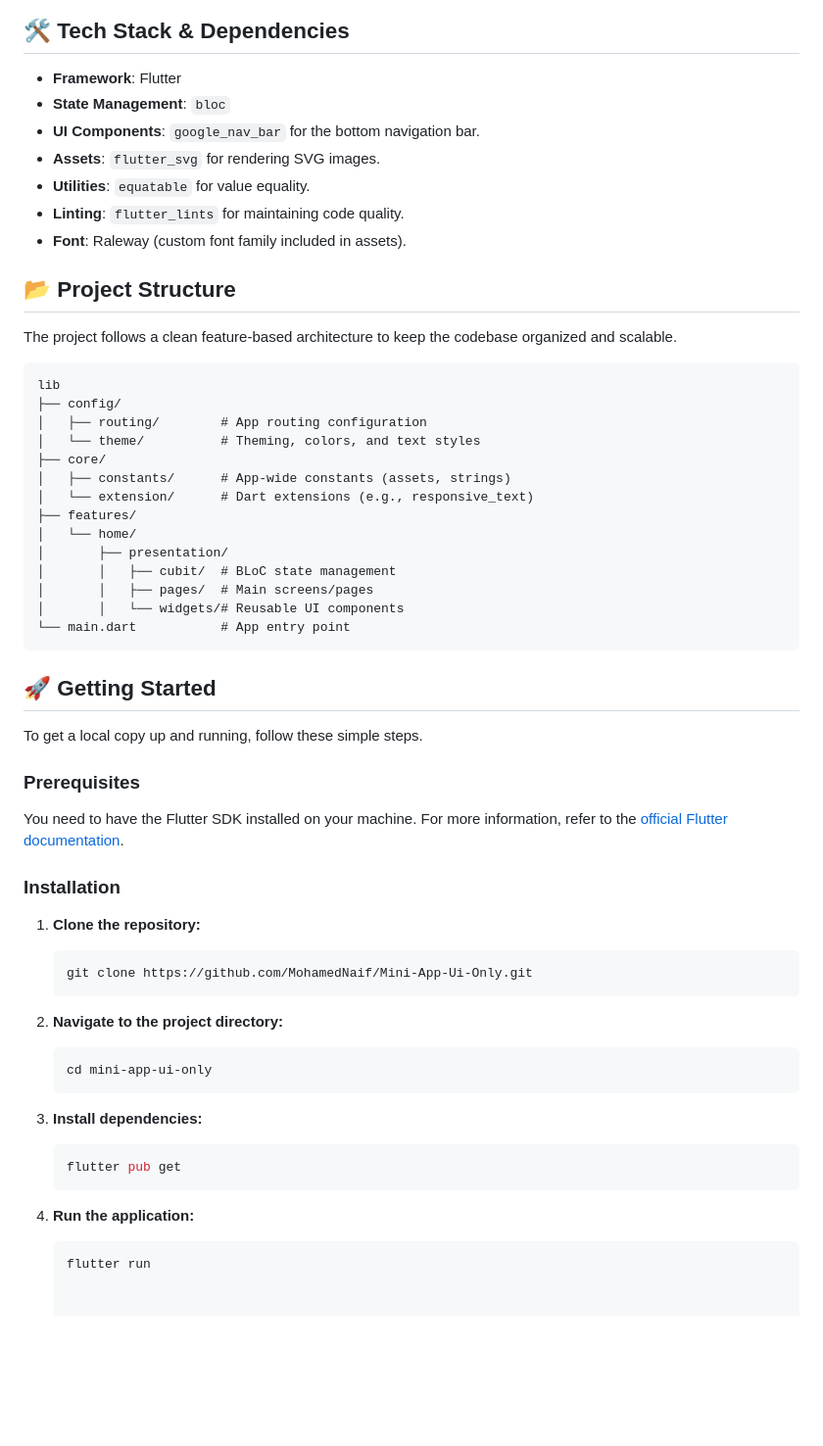
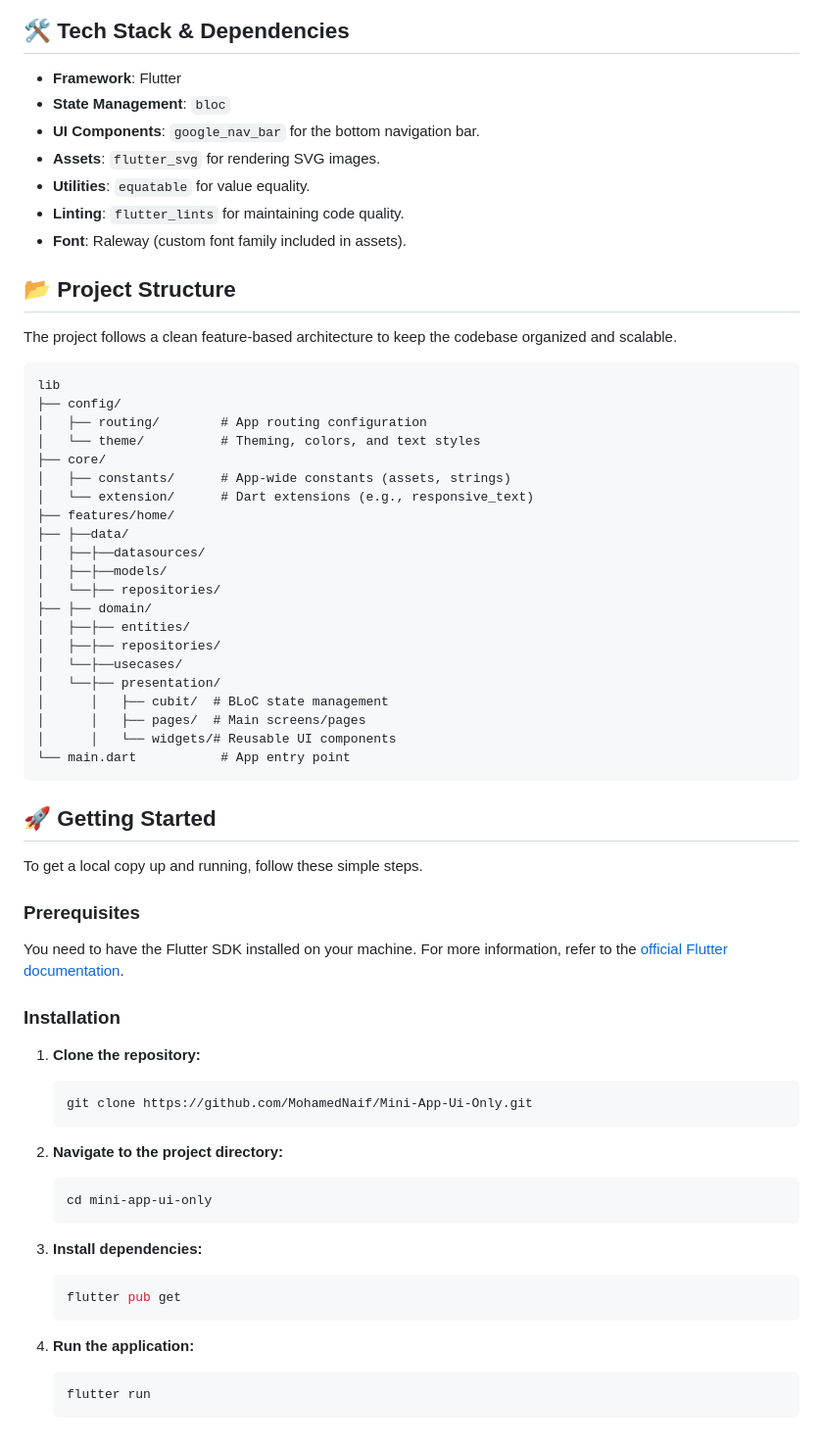
Before and after one commit to MohamedNaif/Mini-App-Ui-Only, a Markdown page: README.md, the part around one of its changes. Shown at 98% size. Drawn GitHub-style; blank space fills up the shorter version.

Commit message:
Update README.md to enhance project documentation with detailed app features, new demo media section, and improved project structure overview.

````diff
--- a/README.md
+++ b/README.md
@@ -42,12 +75,12 @@ A bright, encouraging screen designed to convert users to a premium plan. It fea
 ## 🛠️ Tech Stack & Dependencies
 
-*   **Framework**: Flutter
-*   **State Management**: `bloc`
-*   **UI Components**: `google_nav_bar` for the bottom navigation bar.
-*   **Assets**: `flutter_svg` for rendering SVG images.
-*   **Utilities**: `equatable` for value equality.
-*   **Linting**: `flutter_lints` for maintaining code quality.
-*   **Font**: Raleway (custom font family included in assets).
+- **Framework**: Flutter
+- **State Management**: `bloc`
+- **UI Components**: `google_nav_bar` for the bottom navigation bar.
+- **Assets**: `flutter_svg` for rendering SVG images.
+- **Utilities**: `equatable` for value equality.
+- **Linting**: `flutter_lints` for maintaining code quality.
+- **Font**: Raleway (custom font family included in assets).
 
 ## 📂 Project Structure
 
@@ -61,12 +94,19 @@ lib
 ├── core/
 │   ├── constants/      # App-wide constants (assets, strings)
 │   └── extension/      # Dart extensions (e.g., responsive_text)
-├── features/
-│   └── home/
-│       ├── presentation/
-│       │   ├── cubit/  # BLoC state management
-│       │   ├── pages/  # Main screens/pages
-│       │   └── widgets/# Reusable UI components
+├── features/home/
+├── ├──data/
+│   ├──├──datasources/
+│   ├──├──models/
+│   └──├── repositories/
+├── ├── domain/
+│   ├──├── entities/
+│   ├──├── repositories/
+│   └──├──usecases/
+│   └──├── presentation/
+│      │   ├── cubit/  # BLoC state management
+│      │   ├── pages/  # Main screens/pages
+│      │   └── widgets/# Reusable UI components
 └── main.dart           # App entry point
 ```
 
@@ -81,16 +121,19 @@ You need to have the Flutter SDK installed on your machine. For more information
 ### Installation
 
 1.  **Clone the repository:**
+
     ```sh
     git clone https://github.com/MohamedNaif/Mini-App-Ui-Only.git
     ```
 
 2.  **Navigate to the project directory:**
+
     ```sh
     cd mini-app-ui-only
     ```
 
 3.  **Install dependencies:**
+
     ```sh
     flutter pub get
     ```
@@ -98,3 +141,4 @@ You need to have the Flutter SDK installed on your machine. For more information
 4.  **Run the application:**
     ```sh
     flutter run
+    ```
````
Also changed, not shown: other parts of README.md (+42 -9 lines).
